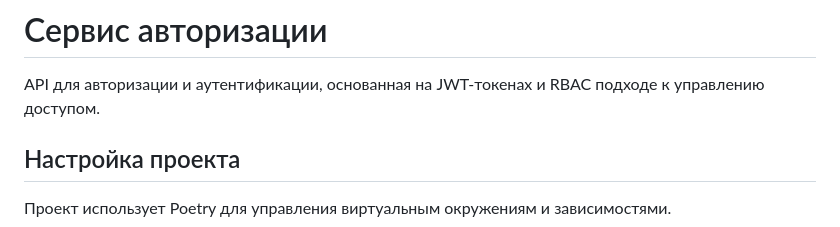
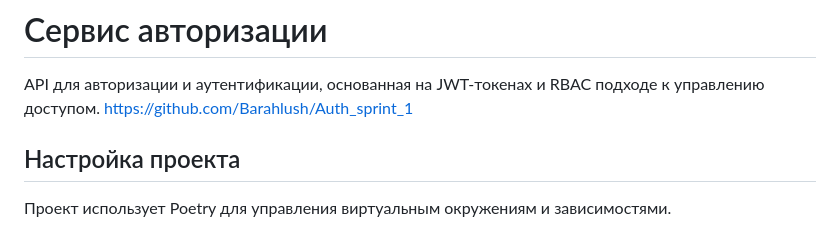
Before and after one commit to Barahlush/Auth_sprint_1, a Markdown page: README.md, the part around the change. Drawn GitHub-style.

```diff
--- a/README.md
+++ b/README.md
@@ -1,6 +1,6 @@
 # Сервис авторизации
 API для авторизации и аутентификации, основанная на JWT-токенах и RBAC подходе к управлению доступом.
-
+https://github.com/Barahlush/Auth_sprint_1
 
 ## Настройка проекта
 Проект использует Poetry для управления виртуальным окружениям и зависимостями.
```
